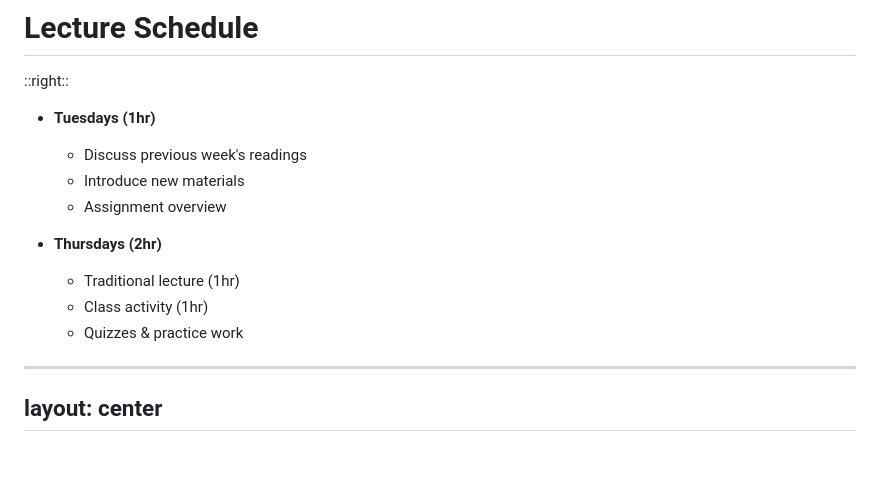
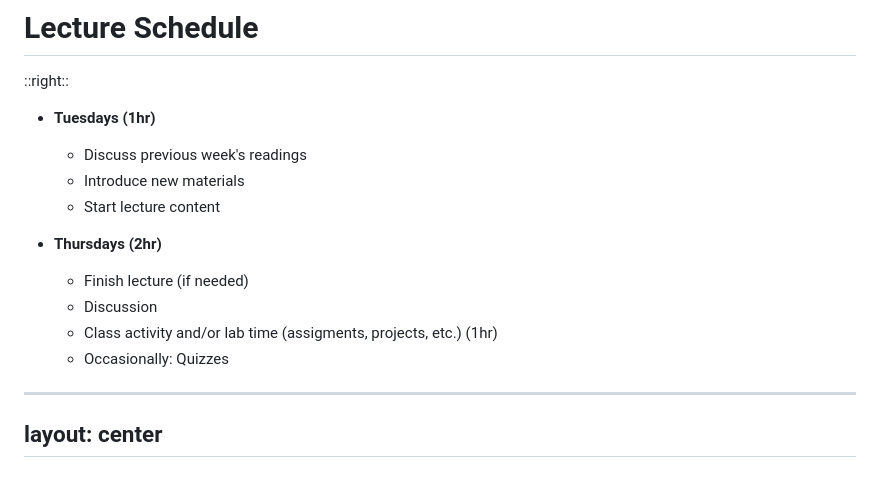
Before and after one commit to nickmvincent/cmpt419_spring2025, a Markdown page: slidev_decks/cmpt419_decks/week01-day01.md, the part around the change. Drawn GitHub-style.

Commit message:
update planned structured slightly

```diff
--- a/slidev_decks/cmpt419_decks/week01-day01.md
+++ b/slidev_decks/cmpt419_decks/week01-day01.md
@@ -37,12 +37,13 @@ layout: two-cols
 - **Tuesdays (1hr)**
   - Discuss previous week's readings
   - Introduce new materials
-  - Assignment overview
+  - Start lecture content
 
 - **Thursdays (2hr)**
-  - Traditional lecture (1hr)
-  - Class activity (1hr)
-  - Quizzes & practice work
+  - Finish lecture (if needed)
+  - Discussion
+  - Class activity and/or lab time (assigments, projects, etc.) (1hr)
+  - Occasionally: Quizzes
 
 ---
 layout: center
```
Also changed, not shown: syllabus.md (+2 -2 lines).
